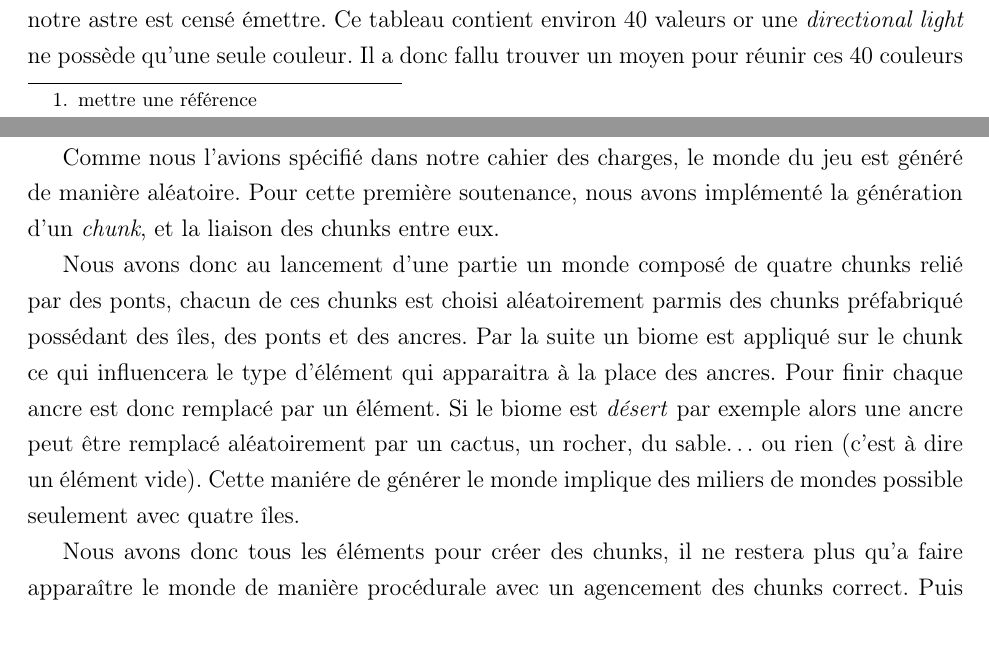
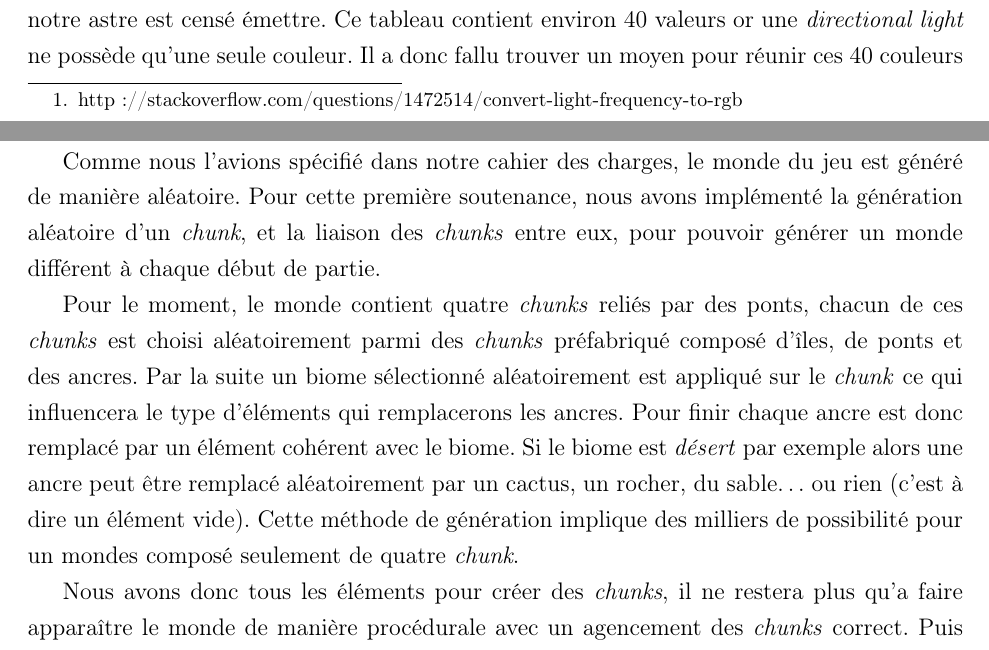
Before and after one commit to JMounier/Aegina-Latex, a LaTeX document (1er Soutenance.tex): two parts of pages 9 and 17 of 31, joined at a grey line, cut so that both start at the same text. Compiled offline with pdfLaTeX; the source files are stored in an older character set and shown here as Unicode.

Commit message:
petit ajustement

```diff
--- a/1er Soutenance.tex
+++ b/1er Soutenance.tex
@@ -140,7 +140,7 @@ Cette partie traitera principalement des \textit{skybox} et de l'utilisation que
 
 Pour réaliser le cycle jour nuit, nous avons dû déterminer la durée d'une journée que l'on a divisée en 30 phases. Chacune d'elle correspondant à une image de  \textit{skybox}. Seulement cette méthode à présenté quelques inconvénients. Entre autre, le changement de  \textit{skybox}  était trop brusque et les différentes  \textit{skybox}  n'étaient pas homogènes. C'est pourquoi nous avons dû trouver une autre méthode : la \textit{directional light}.
 
-La \textit{directional light} est un gameobject propose par unity. Son intérêt majeur est que l'orientation de cette lumière influence la  \textit{skybox}  du monde. De plus nous pouvons choisir la couleur et l'intensité de cette lumière. Pour ce faire nous utilisons une fonction qui convertit la longueur d'onde des rayons lumineux en couleur RGB{\textcolor{red}{\footnote{mettre une référence}} et nous représentons le spectre solaire à l'aide de la fonction mathématique suivante où $\lambda$ est la longueur et $t$ le temps :
+La \textit{directional light} est un gameobject propose par unity. Son intérêt majeur est que l'orientation de cette lumière influence la  \textit{skybox}  du monde. De plus nous pouvons choisir la couleur et l'intensité de cette lumière. Pour ce faire nous utilisons une fonction qui convertit la longueur d'onde des rayons lumineux en couleur RGB{\footnote{http://stackoverflow.com/questions/1472514/convert-light-frequency-to-rgb}} et nous représentons le spectre solaire à l'aide de la fonction mathématique suivante où $\lambda$ est la longueur et $t$ le temps :
 $$spectre(\lambda,t)=255 * ((3.25t - 4)\lambda^2 + (-4t + 4)\lambda +(0,08 (t-1)))$$
 
 
@@ -297,11 +297,11 @@ Par la suite nous avons ajouté des bruits de pas afin d'entendre notre personna
 \subsubsection{Génération aléatoire du monde (Florian et Julien)}
 \textcolor{red}{Dans le cahier des charges vous parlez d'aléatoire, le monde généré deux fois de suite ne sera donc pas le même. S'il est généré de façon procédurale cela veut dire qu'il n'est pas prédéfini mais calculé à chaque fois (ce qui est un peu sous entendu avec le mot génération), mais en pouvant produire le même résultat. Donc en général si la génération est aléatoire elle est quasi obligatoirement procédurale. Le point à mettre en avant dans votre rapport est l'aspect aléatoire. D'après le texte suivant il semble que "seul" le biome soit choisi aléatoirement, est-ce aussi le cas des objets créés sur les ancres ?, une ancre peut-elle n'avoir aucun objet associé? Donc il faut voir clairement ce qui est "prédéfini", qui sera toujours identique d'une génération à l'autres (par exemple les chunks possibles sont prédéfinis mais leur agencement est aléatoire ?) et ce qui est généré aléatoirement (qui sera différent d'une génération à l'autre)}
 
-Comme nous l'avions spécifié dans notre cahier des charges, le monde du jeu est généré de manière aléatoire. Pour cette première soutenance, nous avons implémenté la génération d'un \textit{chunk}, et la liaison des chunks entre eux.
+Comme nous l'avions spécifié dans notre cahier des charges, le monde du jeu est généré de manière aléatoire. Pour cette première soutenance, nous avons implémenté la génération aléatoire d'un \textit{chunk}, et la liaison des \textit{chunks} entre eux, pour pouvoir générer un monde différent à chaque début de partie.
 
-Nous avons donc au lancement d'une partie un monde composé de quatre chunks relié par des ponts, chacun de ces chunks est choisi aléatoirement parmis des chunks préfabriqué possédant des îles, des ponts et des ancres. Par la suite un biome est appliqué sur le chunk ce qui influencera le type d'élément qui apparaitra à la place des ancres. Pour finir chaque ancre est donc remplacé par un élément. Si le biome est \textit{désert} par exemple alors une ancre peut être remplacé aléatoirement par un cactus, un rocher, du sable\dots{} ou rien (c'est à dire un élément vide). Cette maniére de générer le monde implique des miliers de mondes possible seulement avec quatre îles.
+Pour le moment, le monde contient quatre \textit{chunks} reliés par des ponts, chacun de ces \textit{chunks} est choisi aléatoirement parmi des \textit{chunks} préfabriqué composé d'îles, de ponts et des ancres. Par la suite un biome sélectionné aléatoirement est appliqué sur le \textit{chunk} ce qui influencera le type d'éléments qui remplacerons les ancres. Pour finir chaque ancre est donc remplacé par un élément cohérent avec le biome. Si le biome est \textit{désert} par exemple alors une ancre peut être remplacé aléatoirement par un cactus, un rocher, du sable\dots{} ou rien (c'est à dire un élément vide). Cette méthode de génération implique des milliers de possibilité pour un mondes composé seulement de quatre \textit{chunk}.
 
-Nous avons donc tous les éléments pour créer des chunks, il ne restera plus qu'a faire apparaître le monde de manière procédurale avec un agencement des chunks correct. Puis il sera aussi nécessaire de sauvegarder le monde avec les modifications que les joueurs y ont apportées.
+Nous avons donc tous les éléments pour créer des \textit{chunks}, il ne restera plus qu'a faire apparaître le monde de manière procédurale avec un agencement des \textit{chunks} correct. Puis il sera aussi nécessaire de sauvegarder le monde avec les modifications que les joueurs y ont apportées.
 
 \subsubsection{Drop d'Item (Florain et Julien)}
 
```
Also changed, not shown: 1er Soutenance.pdf.
